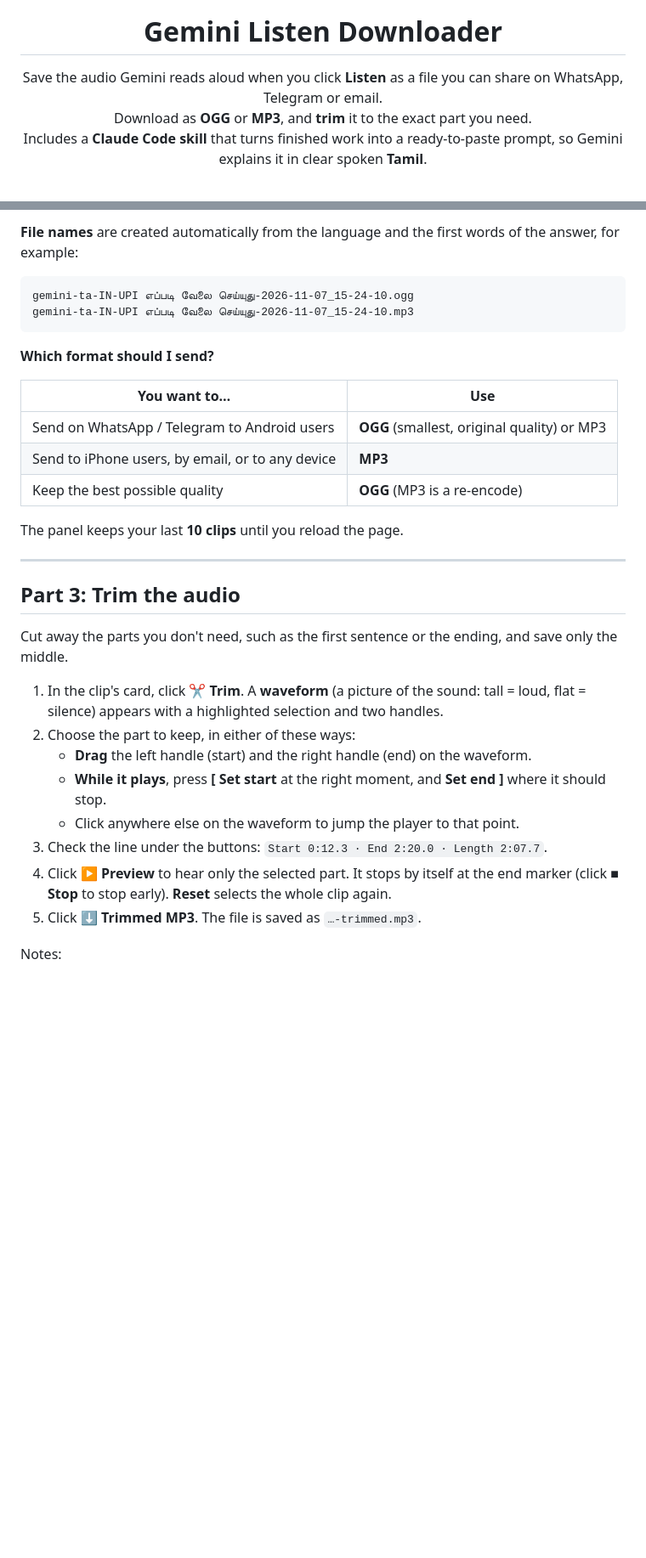
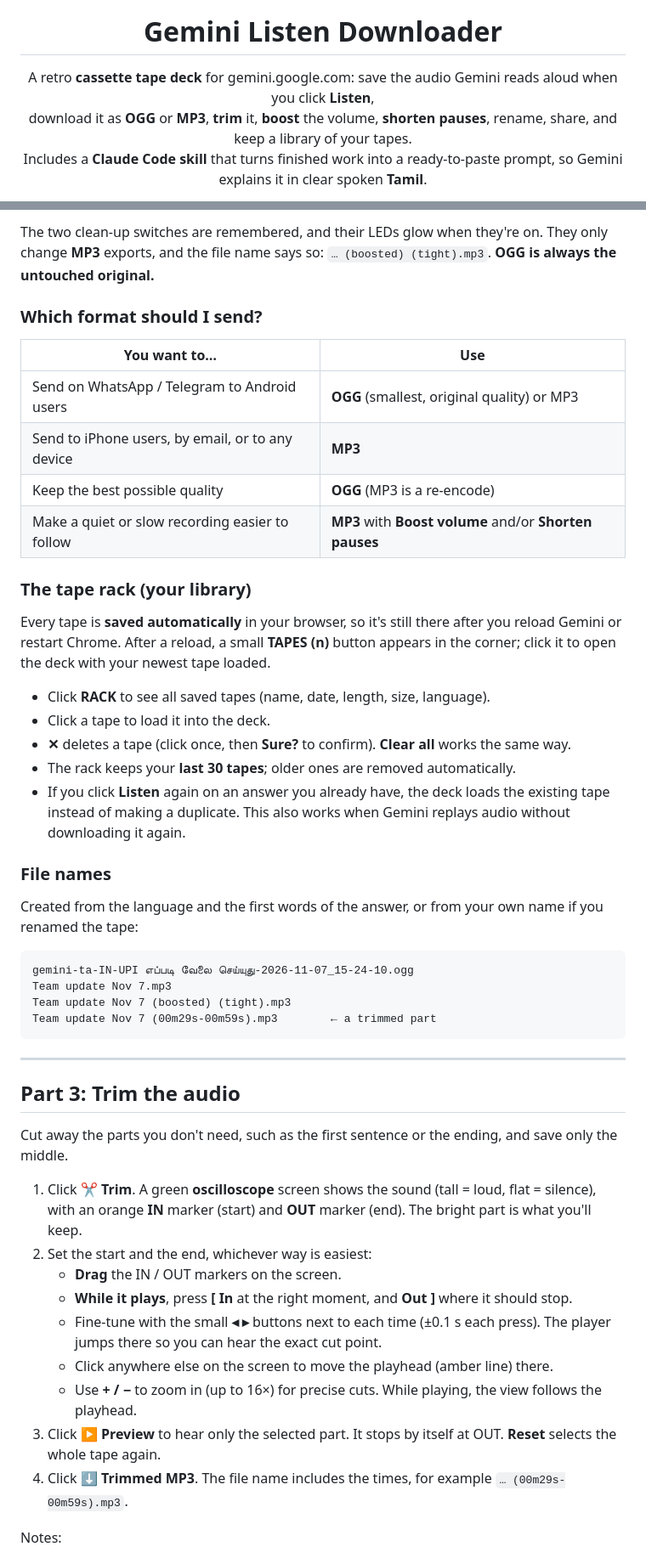
Before and after one commit to sivaezhumalai/gemini-listen-downloader, a Markdown page: README.md, 2 parts joined by grey strips. Shown at 85% size. Drawn GitHub-style; blank space fills up the shorter version.

````diff
--- a/README.md
+++ b/README.md
@@ -5,7 +5,7 @@
 <h1 align="center">Gemini Listen Downloader</h1>
 
 <p align="center">
-  Save the audio Gemini reads aloud when you click <b>Listen</b> as a file you can share on WhatsApp, Telegram or email.<br>
-  Download as <b>OGG</b> or <b>MP3</b>, and <b>trim</b> it to the exact part you need.<br>
+  A retro <b>cassette tape deck</b> for gemini.google.com: save the audio Gemini reads aloud when you click <b>Listen</b>,<br>
+  download it as <b>OGG</b> or <b>MP3</b>, <b>trim</b> it, <b>boost</b> the volume, <b>shorten pauses</b>, rename, share, and keep a library of your tapes.<br>
   Includes a <b>Claude Code skill</b> that turns finished work into a ready-to-paste prompt, so Gemini explains it in clear spoken <b>Tamil</b>.
 </p>
@@ -147,20 +164,39 @@ That's it. There's no toolbar button to click: the extension works by itself on
 
-**File names** are created automatically from the language and the first words of the answer, for example:
+The two clean-up switches are remembered, and their LEDs glow when they're on. They only change
+**MP3** exports, and the file name says so: `… (boosted) (tight).mp3`. **OGG is always the untouched original.**
 
-```
-gemini-ta-IN-UPI எப்படி வேலை செய்யுது-2026-11-07_15-24-10.ogg
-gemini-ta-IN-UPI எப்படி வேலை செய்யுது-2026-11-07_15-24-10.mp3
-```
-
-**Which format should I send?**
+### Which format should I send?
 
 | You want to… | Use |
 |---|---|
 | Send on WhatsApp / Telegram to Android users | **OGG** (smallest, original quality) or MP3 |
 | Send to iPhone users, by email, or to any device | **MP3** |
 | Keep the best possible quality | **OGG** (MP3 is a re-encode) |
+| Make a quiet or slow recording easier to follow | **MP3** with **Boost volume** and/or **Shorten pauses** |
 
-The panel keeps your last **10 clips** until you reload the page.
+### The tape rack (your library)
+
+Every tape is **saved automatically** in your browser, so it's still there after you reload Gemini
+or restart Chrome. After a reload, a small **TAPES (n)** button appears in the corner; click it
+to open the deck with your newest tape loaded.
+
+- Click **RACK** to see all saved tapes (name, date, length, size, language).
+- Click a tape to load it into the deck.
+- **✕** deletes a tape (click once, then **Sure?** to confirm). **Clear all** works the same way.
+- The rack keeps your **last 30 tapes**; older ones are removed automatically.
+- If you click **Listen** again on an answer you already have, the deck loads the existing tape instead of making a duplicate.
+  This also works when Gemini replays audio without downloading it again.
+
+### File names
+
+Created from the language and the first words of the answer, or from your own name if you renamed the tape:
+
+```
+gemini-ta-IN-UPI எப்படி வேலை செய்யுது-2026-11-07_15-24-10.ogg
+Team update Nov 7.mp3
+Team update Nov 7 (boosted) (tight).mp3
+Team update Nov 7 (00m29s-00m59s).mp3        ← a trimmed part
+```
 
 ---
 
@@ -168,16 +204,18 @@ The panel keeps your last **10 clips** until you reload the page.
 
 Cut away the parts you don't need, such as the first sentence or the ending, and save only the middle.
 
-1. In the clip's card, click **✂ Trim**. A **waveform** (a picture of the sound: tall = loud,
-   flat = silence) appears with a highlighted selection and two handles.
-2. Choose the part to keep, in either of these ways:
-   - **Drag** the left handle (start) and the right handle (end) on the waveform.
-   - **While it plays**, press **[ Set start** at the right moment, and **Set end ]** where it should stop.
-   - Click anywhere else on the waveform to jump the player to that point.
-3. Check the line under the buttons: `Start 0:12.3 · End 2:20.0 · Length 2:07.7`.
-4. Click **▶ Preview** to hear only the selected part. It stops by itself at the end marker
-   (click **■ Stop** to stop early). **Reset** selects the whole clip again.
-5. Click **⬇ Trimmed MP3**. The file is saved as `…-trimmed.mp3`.
+1. Click **✂ Trim**. A green **oscilloscope** screen shows the sound (tall = loud, flat = silence),
+   with an orange **IN** marker (start) and **OUT** marker (end). The bright part is what you'll keep.
+2. Set the start and the end, whichever way is easiest:
+   - **Drag** the IN / OUT markers on the screen.
+   - **While it plays**, press **[ In** at the right moment, and **Out ]** where it should stop.
+   - Fine-tune with the small **◂ ▸** buttons next to each time (±0.1 s each press). The player
+     jumps there so you can hear the exact cut point.
+   - Click anywhere else on the screen to move the playhead (amber line) there.
+   - Use **+ / −** to zoom in (up to 16×) for precise cuts. While playing, the view follows the playhead.
+3. Click **▶ Preview** to hear only the selected part. It stops by itself at OUT.
+   **Reset** selects the whole tape again.
+4. Click **⬇ Trimmed MP3**. The file name includes the times, for example `… (00m29s-00m59s).mp3`.
 
 Notes:
 - A tiny 10 ms fade is added at both ends so the cut doesn't click.
````
Also changed, not shown: other parts of README.md (+72 -31 lines), docs/HOW-IT-WORKS.md (+22 -10 lines), skills/gemini-tamil-brief/SKILL.md (+2 -2 lines), docs/images/tape-deck.png (added), 6 other files.
